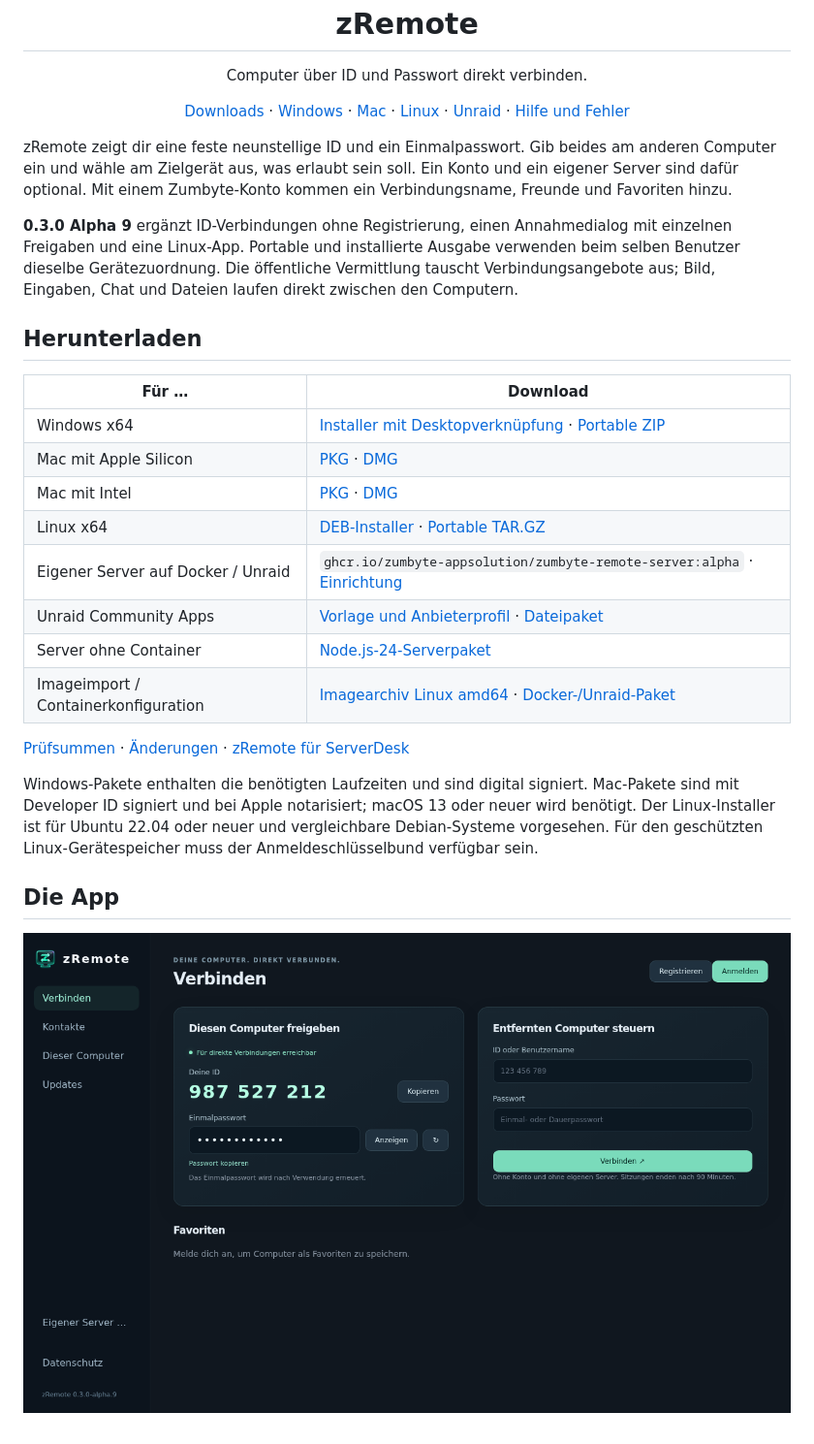
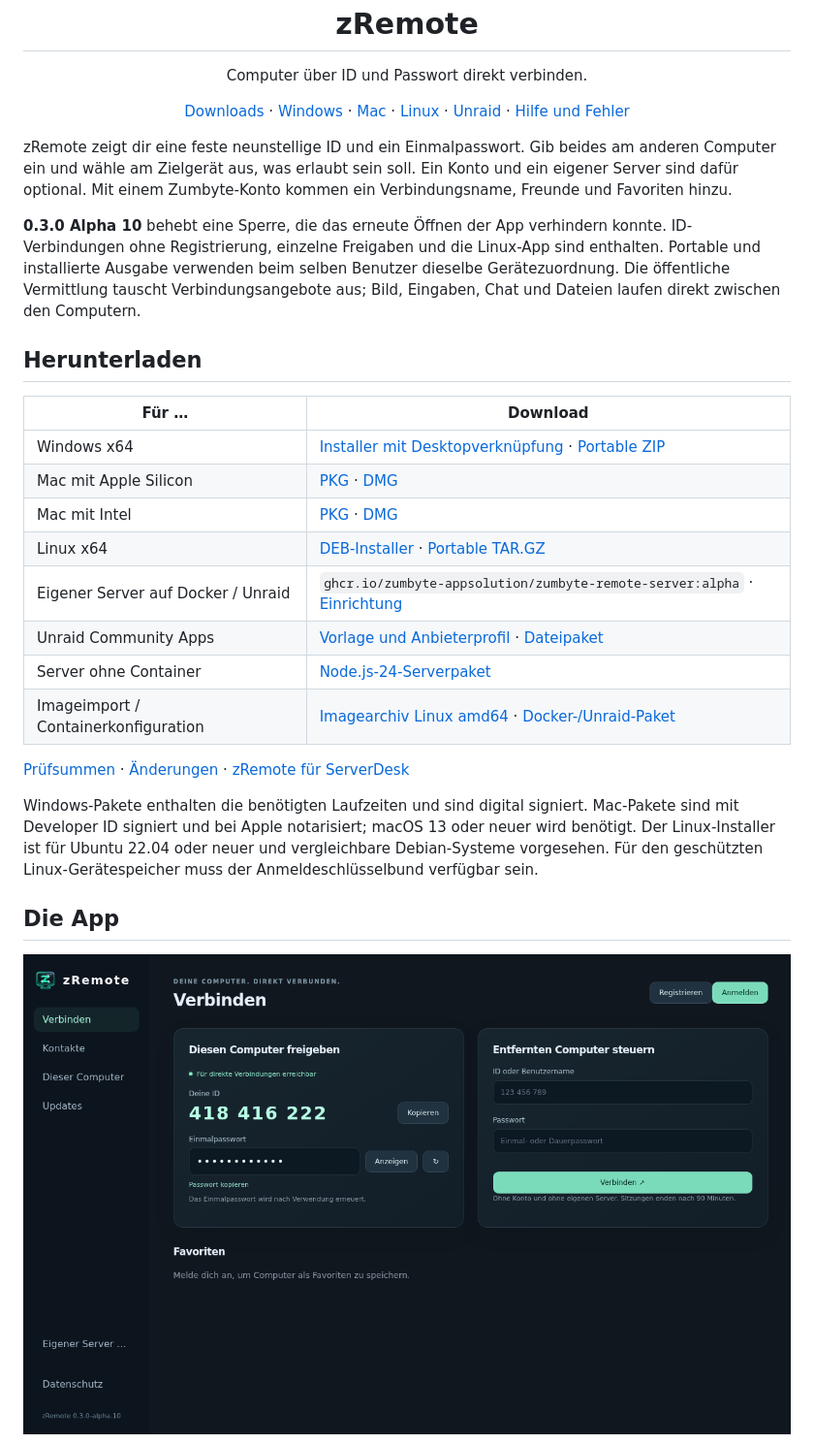
Before and after one commit to ZUMBYTE-AppSolution/zumbyte-remote-release, a Markdown page: README.md, the part around one of its changes. Shown at 97% size. GitHub-like rendering; pictures changed too: assets/screenshots/alpha10-verbinden.png (added).

Commit message:
zRemote Alpha 10: Geräte-ID nach erneutem Öffnen erhalten

```diff
--- a/README.md
+++ b/README.md
@@ -5,7 +5,7 @@
 
 zRemote zeigt dir eine feste neunstellige ID und ein Einmalpasswort. Gib beides am anderen Computer ein und wähle am Zielgerät aus, was erlaubt sein soll. Ein Konto und ein eigener Server sind dafür optional. Mit einem Zumbyte-Konto kommen ein Verbindungsname, Freunde und Favoriten hinzu.
 
-**0.3.0 Alpha 9** ergänzt ID-Verbindungen ohne Registrierung, einen Annahmedialog mit einzelnen Freigaben und eine Linux-App. Portable und installierte Ausgabe verwenden beim selben Benutzer dieselbe Gerätezuordnung. Die öffentliche Vermittlung tauscht Verbindungsangebote aus; Bild, Eingaben, Chat und Dateien laufen direkt zwischen den Computern.
+**0.3.0 Alpha 10** behebt eine Sperre, die das erneute Öffnen der App verhindern konnte. ID-Verbindungen ohne Registrierung, einzelne Freigaben und die Linux-App sind enthalten. Portable und installierte Ausgabe verwenden beim selben Benutzer dieselbe Gerätezuordnung. Die öffentliche Vermittlung tauscht Verbindungsangebote aus; Bild, Eingaben, Chat und Dateien laufen direkt zwischen den Computern.
 
 ## Herunterladen
 
@@ -26,5 +26,5 @@ Windows-Pakete enthalten die benötigten Laufzeiten und sind digital signiert. M
 
 ## Die App
 
-![Mit ID und Passwort verbinden](assets/screenshots/alpha9-verbinden.png)
+![Mit ID und Passwort verbinden](assets/screenshots/alpha10-verbinden.png)
 
```
Also changed, not shown: other parts of README.md (+10 -10 lines), CHANGELOG.md (+10 -0 lines), assets/screenshots/alpha10-zugriff.png (added), 1 other file.
